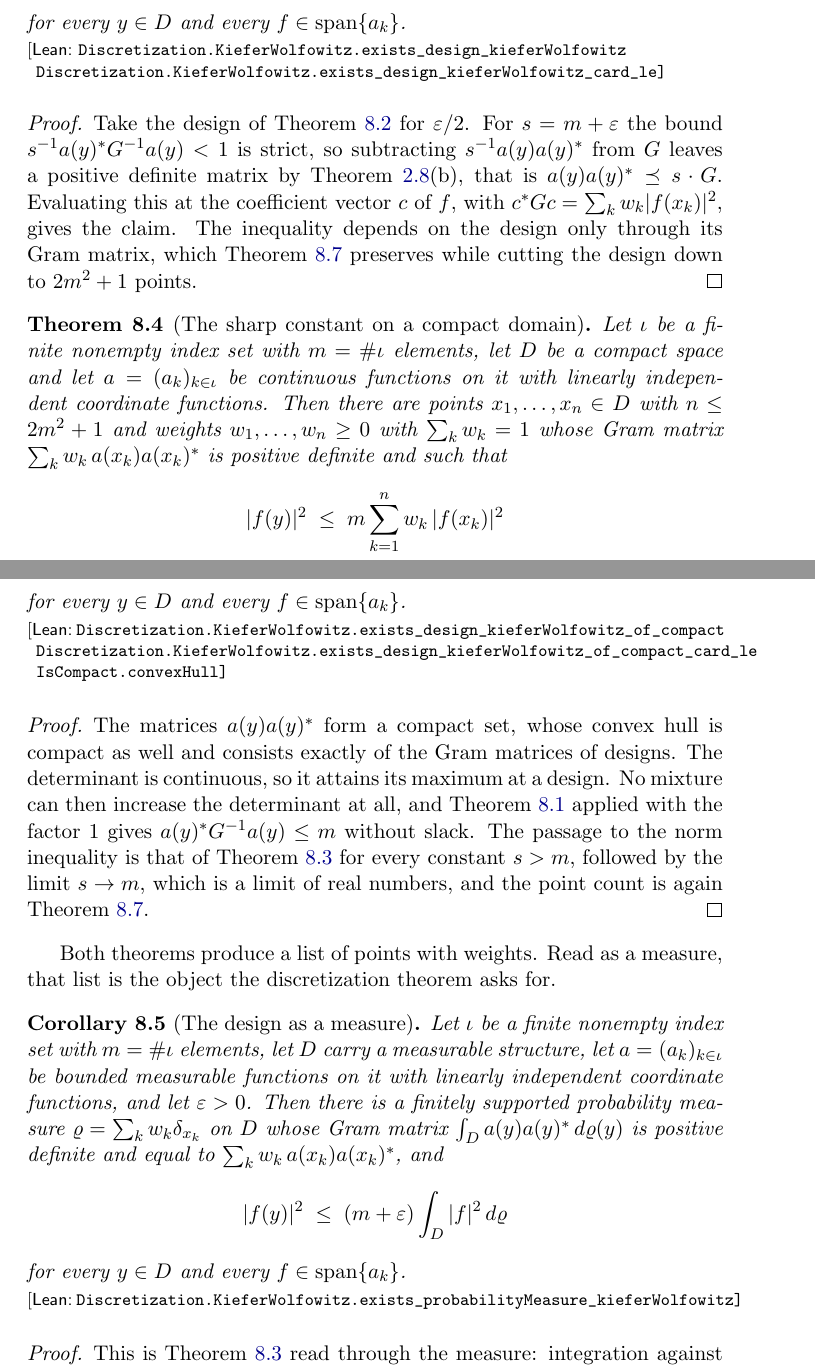
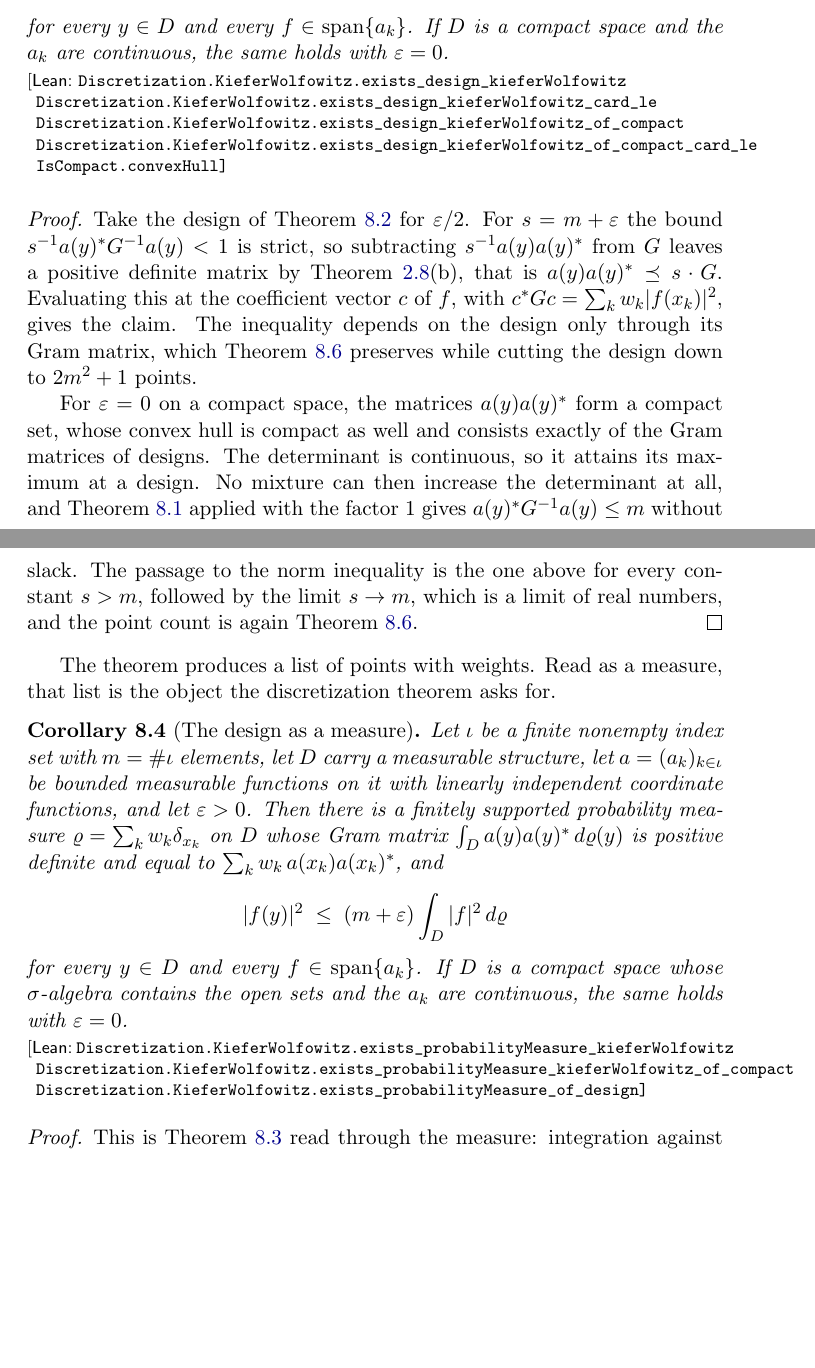
Before and after one commit to mario-ullrich/Lean-Discretization, a LaTeX thesis (blueprint/src/print.tex, which reads blueprint/src/content.tex): two parts of pages 38 and 39 of 42, joined at a grey line, cut so that both start at the same text, the shorter picture padded with empty space. Compiled offline with pdfLaTeX.

Commit message:
Write the compact case as ε = 0 and prove the Kiefer–Wolfowitz measure for it

```diff
--- a/blueprint/src/content.tex
+++ b/blueprint/src/content.tex
@@ -1569,7 +1569,10 @@ weight of \Cref{lem:mixing-gain} would make it at least $1 + \eta$.
 \begin{theorem}[Discretization of the uniform norm]
 \label{thm:uniform-discretization}
 \lean{Discretization.KieferWolfowitz.exists_design_kieferWolfowitz,
-      Discretization.KieferWolfowitz.exists_design_kieferWolfowitz_card_le}
+      Discretization.KieferWolfowitz.exists_design_kieferWolfowitz_card_le,
+      Discretization.KieferWolfowitz.exists_design_kieferWolfowitz_of_compact,
+      Discretization.KieferWolfowitz.exists_design_kieferWolfowitz_of_compact_card_le,
+      IsCompact.convexHull}
 \leanok
 Let $\iota$ be a finite nonempty index set with $m = \#\iota$ elements, let
 $a = (a_k)_{k \in \iota}$ be bounded functions on a set $D$ with linearly independent
@@ -1580,58 +1583,39 @@ such that
 \[
   |f(y)|^2 \; \leq \; (m + \varepsilon) \sum_{k=1}^n w_k \, |f(x_k)|^2
 \]
-for every $y \in D$ and every $f \in \operatorname{span}\{a_k\}$.
+for every $y \in D$ and every $f \in \operatorname{span}\{a_k\}$. If $D$ is a compact space
+and the $a_k$ are continuous, the same holds with $\varepsilon = 0$.
 \end{theorem}
 
 \begin{proof}
 \leanok
-\uses{prop:almost-maximal-determinant, lem:rank-one-updates, lem:few-design-points}
-Take the design of \Cref{prop:almost-maximal-determinant} for $\varepsilon/2$. For $s = m + \varepsilon$
-the bound $s^{-1} a(y)^* G^{-1} a(y) < 1$ is strict, so subtracting $s^{-1} a(y) a(y)^*$
-from $G$ leaves a positive definite matrix by \Cref{lem:rank-one-updates}(b), that is
-$a(y) a(y)^* \preceq s \cdot G$. Evaluating this at the coefficient vector $c$ of $f$, with
-$c^* G c = \sum_k w_k |f(x_k)|^2$, gives the claim. The inequality depends on the design
-only through its Gram matrix, which \Cref{lem:few-design-points} preserves while cutting the
-design down to $2m^2 + 1$ points.
-\end{proof}
-
-\begin{theorem}[The sharp constant on a compact domain]
-\label{thm:uniform-discretization-compact}
-\lean{Discretization.KieferWolfowitz.exists_design_kieferWolfowitz_of_compact,
-      Discretization.KieferWolfowitz.exists_design_kieferWolfowitz_of_compact_card_le,
-      IsCompact.convexHull}
-\leanok
-Let $\iota$ be a finite nonempty index set with $m = \#\iota$ elements, let $D$ be a
-compact space and let $a = (a_k)_{k \in \iota}$ be continuous functions on it with
-linearly independent coordinate functions. Then there are points
-$x_1, \dots, x_n \in D$ with $n \leq 2m^2 + 1$ and weights $w_1, \dots, w_n \geq 0$ with
-$\sum_k w_k = 1$ whose Gram matrix $\sum_k w_k \, a(x_k) a(x_k)^*$ is positive definite and
-such that
-\[
-  |f(y)|^2 \; \leq \; m \sum_{k=1}^n w_k \, |f(x_k)|^2
-\]
-for every $y \in D$ and every $f \in \operatorname{span}\{a_k\}$.
-\end{theorem}
-
-\begin{proof}
-\leanok
-\uses{prop:almost-maximal-determinant, lem:mixing-gain, lem:few-design-points}
-The matrices $a(y) a(y)^*$ form a compact set, whose convex hull is compact as well and
-consists exactly of the Gram matrices of designs. The determinant is continuous, so it
-attains its maximum at a design. No mixture can then increase the determinant at all,
-and \Cref{lem:mixing-gain} applied with the factor $1$ gives $a(y)^* G^{-1} a(y) \leq m$ without
-slack. The passage to the norm inequality is that of
-\Cref{thm:uniform-discretization} for every constant $s > m$, followed by the limit
-$s \to m$, which is a limit of real numbers, and the point count is again
-\Cref{lem:few-design-points}.
-\end{proof}
-
-Both theorems produce a list of points with weights. Read as a measure, that list is
+\uses{prop:almost-maximal-determinant, lem:rank-one-updates, lem:mixing-gain,
+      lem:few-design-points}
+Take the design of \Cref{prop:almost-maximal-determinant} for $\varepsilon/2$. For
+$s = m + \varepsilon$ the bound $s^{-1} a(y)^* G^{-1} a(y) < 1$ is strict, so subtracting
+$s^{-1} a(y) a(y)^*$ from $G$ leaves a positive definite matrix by
+\Cref{lem:rank-one-updates}(b), that is $a(y) a(y)^* \preceq s \cdot G$. Evaluating this at
+the coefficient vector $c$ of $f$, with $c^* G c = \sum_k w_k |f(x_k)|^2$, gives the claim.
+The inequality depends on the design only through its Gram matrix, which
+\Cref{lem:few-design-points} preserves while cutting the design down to $2m^2 + 1$ points.
+
+For $\varepsilon = 0$ on a compact space, the matrices $a(y) a(y)^*$ form a compact set,
+whose convex hull is compact as well and consists exactly of the Gram matrices of designs.
+The determinant is continuous, so it attains its maximum at a design. No mixture can then
+increase the determinant at all, and \Cref{lem:mixing-gain} applied with the factor $1$
+gives $a(y)^* G^{-1} a(y) \leq m$ without slack. The passage to the norm inequality is the
+one above for every constant $s > m$, followed by the limit $s \to m$, which is a limit of
+real numbers, and the point count is again \Cref{lem:few-design-points}.
+\end{proof}
+
+The theorem produces a list of points with weights. Read as a measure, that list is
 the object the discretization theorem asks for.
 
 \begin{corollary}[The design as a measure]
 \label{cor:design-as-measure}
-\lean{Discretization.KieferWolfowitz.exists_probabilityMeasure_kieferWolfowitz}
+\lean{Discretization.KieferWolfowitz.exists_probabilityMeasure_kieferWolfowitz,
+      Discretization.KieferWolfowitz.exists_probabilityMeasure_kieferWolfowitz_of_compact,
+      Discretization.KieferWolfowitz.exists_probabilityMeasure_of_design}
 \leanok
 Let $\iota$ be a finite nonempty index set with $m = \#\iota$ elements, let $D$ carry a
 measurable structure, let $a = (a_k)_{k \in \iota}$ be bounded measurable functions on it
@@ -1642,7 +1626,9 @@ $\sum_k w_k \, a(x_k) a(x_k)^*$, and
 \[
   |f(y)|^2 \; \leq \; (m + \varepsilon) \int_D |f|^2 \, d\varrho
 \]
-for every $y \in D$ and every $f \in \operatorname{span}\{a_k\}$.
+for every $y \in D$ and every $f \in \operatorname{span}\{a_k\}$. If $D$ is a compact
+space whose $\sigma$-algebra contains the open sets and the $a_k$ are continuous, the same
+holds with $\varepsilon = 0$.
 \end{corollary}
 
 \begin{proof}
```
Also changed, not shown: Palomar/KieferWolfowitz/formalization.yaml (+5 -5 lines), README.md, blueprint/src/content.tex (15 more changed lines), 4 other files.
